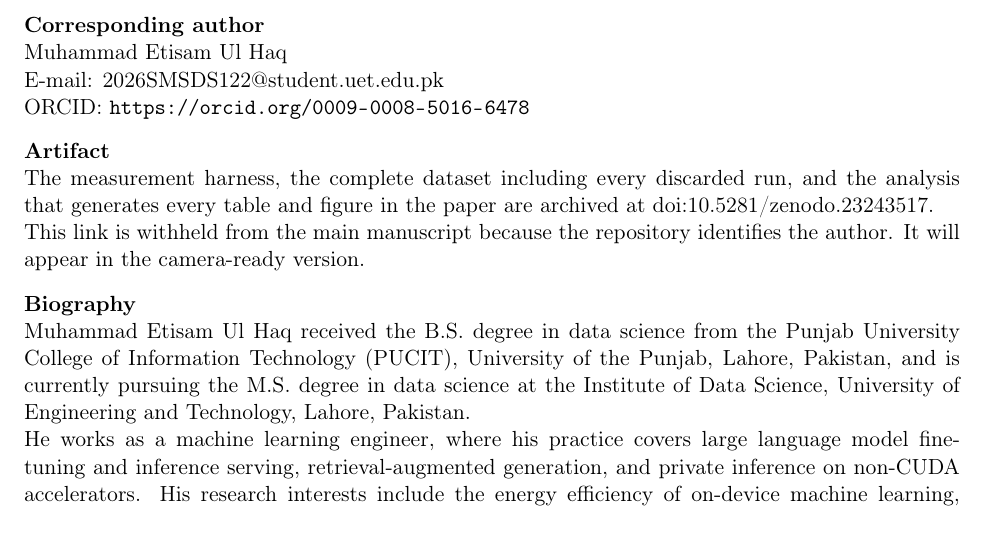
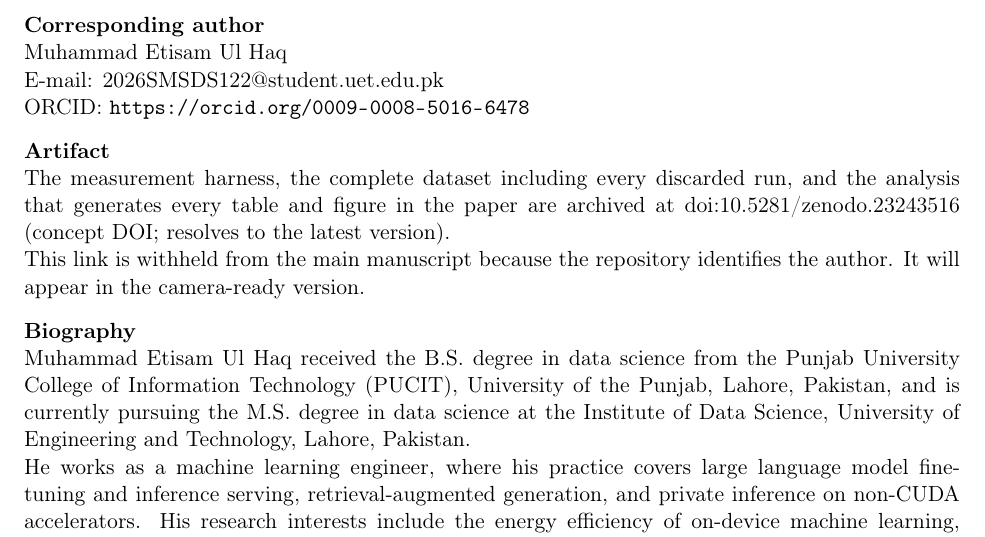
Before and after one commit to etisamhaq/tokenwatt, a LaTeX document (paper/title_page.tex): part of the page, cut so that both start at the same text. Compiled offline with pdfLaTeX.

Commit message:
Cite the concept DOI, not the v1.0.0 version DOI
The paper and CITATION.cff pointed at 10.5281/zenodo.23243517, which is the
version DOI for the v1.0.0 archive. That archive predates the K-quant
experiment, so a reviewer following the link would find a repository missing
Section V-D entirely.

Zenodo mints a concept DOI alongside every record -- 10.5281/zenodo.23243516
here -- which always resolves to the newest version. Citing that one means the
link stays correct as later versions are deposited, which is what an archival
citation in a paper is for.

CITATION.cff moves to 1.0.2 so the next deposit is cut from a tree that
actually contains the llama.cpp backend and the K-quant runs; v1.0.1
(10.5281/zenodo.23246700) was archived from a6743b6, two commits too early.

PDFs rebuilt: 12 pages and 1 page, no errors, no undefined references, no
overfull boxes, 33/33 references rendered, and the 11 identifying patterns are
still absent from main.pdf.

```diff
--- a/paper/title_page.tex
+++ b/paper/title_page.tex
@@ -42,7 +42,8 @@ ORCID: \url{https://orcid.org/0009-0008-5016-6478}
 \noindent The measurement harness, the complete dataset including every
 discarded run, and the analysis that generates every table and figure in the
 paper are archived at
-\href{https://doi.org/10.5281/zenodo.23243517}{doi:10.5281/zenodo.23243517}.
+\href{https://doi.org/10.5281/zenodo.23243516}{doi:10.5281/zenodo.23243516}
+(concept DOI; resolves to the latest version).
 
 \noindent This link is withheld from the main manuscript because the
 repository identifies the author. It will appear in the camera-ready version.
```
Also changed, not shown: paper/main.tex (+3 -2 lines), paper/main.pdf, paper/title_page.pdf, 1 other file.
